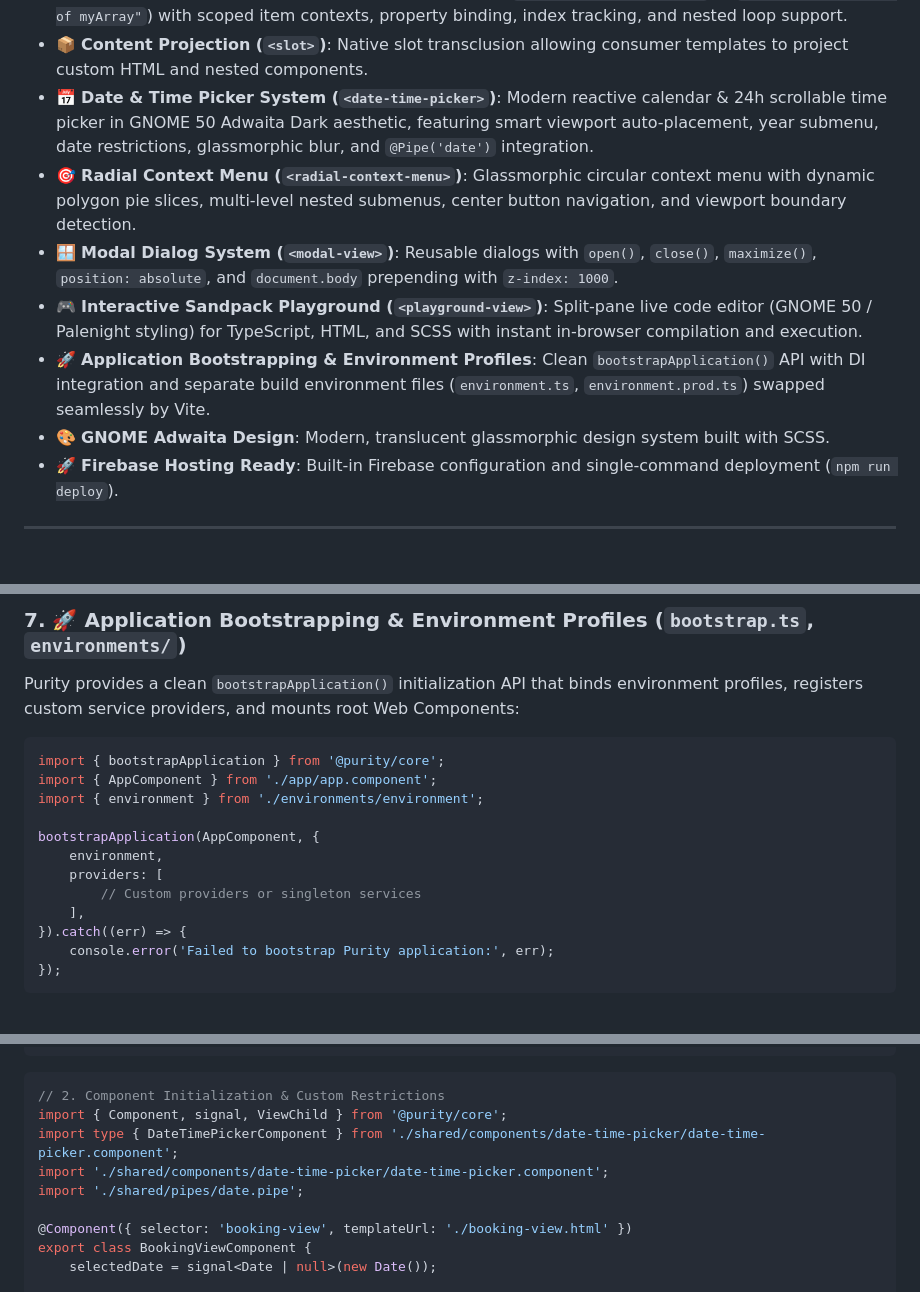
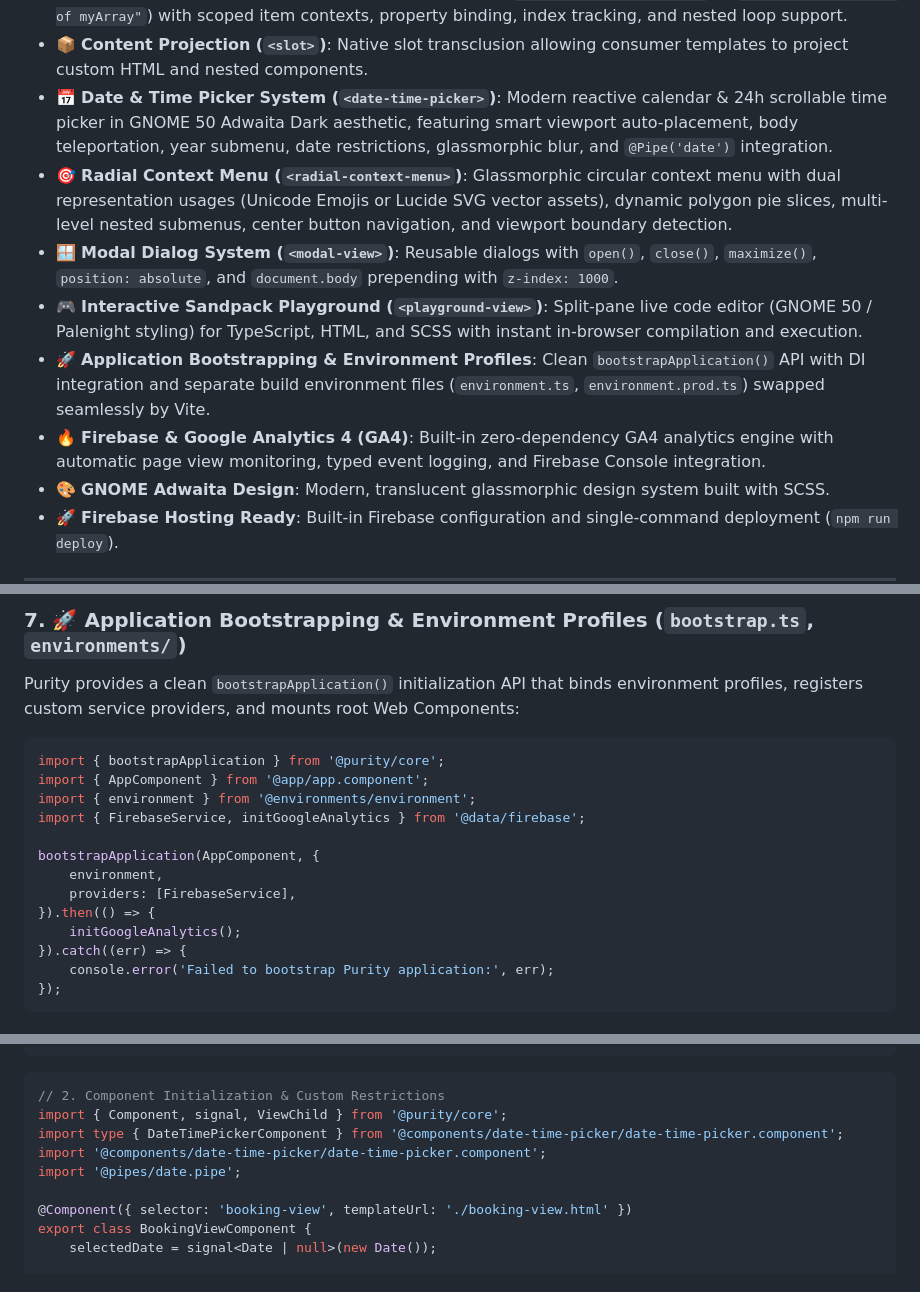
Before and after one commit to devilbd/purity, a Markdown page: README.md, 3 parts joined by grey strips. Rendered like a GitHub page; blank space fills up the shorter version.

````diff
--- a/README.md
+++ b/README.md
@@ -36,11 +36,12 @@
 - 📄 **Handlebars Template Interpolation & Pipes**: Reactive `{{ expression | pipe }}` handlebars syntax with compiled expression caching (`expressionCache`).
 - 🔁 **Structural Array Repeater**: Loop template engine (`for="let obj of myArray"` or `for="let obj, index of myArray"`) with scoped item contexts, property binding, index tracking, and nested loop support.
 - 📦 **Content Projection (`<slot>`)**: Native slot transclusion allowing consumer templates to project custom HTML and nested components.
-- 📅 **Date & Time Picker System (`<date-time-picker>`)**: Modern reactive calendar & 24h scrollable time picker in GNOME 50 Adwaita Dark aesthetic, featuring smart viewport auto-placement, year submenu, date restrictions, glassmorphic blur, and `@Pipe('date')` integration.
-- 🎯 **Radial Context Menu (`<radial-context-menu>`)**: Glassmorphic circular context menu with dynamic polygon pie slices, multi-level nested submenus, center button navigation, and viewport boundary detection.
+- 📅 **Date & Time Picker System (`<date-time-picker>`)**: Modern reactive calendar & 24h scrollable time picker in GNOME 50 Adwaita Dark aesthetic, featuring smart viewport auto-placement, body teleportation, year submenu, date restrictions, glassmorphic blur, and `@Pipe('date')` integration.
+- 🎯 **Radial Context Menu (`<radial-context-menu>`)**: Glassmorphic circular context menu with dual representation usages (Unicode Emojis or Lucide SVG vector assets), dynamic polygon pie slices, multi-level nested submenus, center button navigation, and viewport boundary detection.
 - 🪟 **Modal Dialog System (`<modal-view>`)**: Reusable dialogs with `open()`, `close()`, `maximize()`, `position: absolute`, and `document.body` prepending with `z-index: 1000`.
 - 🎮 **Interactive Sandpack Playground (`<playground-view>`)**: Split-pane live code editor (GNOME 50 / Palenight styling) for TypeScript, HTML, and SCSS with instant in-browser compilation and execution.
 - 🚀 **Application Bootstrapping & Environment Profiles**: Clean `bootstrapApplication()` API with DI integration and separate build environment files (`environment.ts`, `environment.prod.ts`) swapped seamlessly by Vite.
+- 🔥 **Firebase & Google Analytics 4 (GA4)**: Built-in zero-dependency GA4 analytics engine with automatic page view monitoring, typed event logging, and Firebase Console integration.
 - 🎨 **GNOME Adwaita Design**: Modern, translucent glassmorphic design system built with SCSS.
 - 🚀 **Firebase Hosting Ready**: Built-in Firebase configuration and single-command deployment (`npm run deploy`).
 
@@ -331,14 +332,15 @@ Purity provides a clean `bootstrapApplication()` initialization API that binds e
 
 ```typescript
 import { bootstrapApplication } from '@purity/core';
-import { AppComponent } from './app/app.component';
-import { environment } from './environments/environment';
+import { AppComponent } from '@app/app.component';
+import { environment } from '@environments/environment';
+import { FirebaseService, initGoogleAnalytics } from '@data/firebase';
 
 bootstrapApplication(AppComponent, {
     environment,
-    providers: [
-        // Custom providers or singleton services
-    ],
+    providers: [FirebaseService],
+}).then(() => {
+    initGoogleAnalytics();
 }).catch((err) => {
     console.error('Failed to bootstrap Purity application:', err);
 });
@@ -585,9 +588,9 @@ Purity includes a full-featured, reactive Date & Time Picker custom element styl
 ```typescript
 // 2. Component Initialization & Custom Restrictions
 import { Component, signal, ViewChild } from '@purity/core';
-import type { DateTimePickerComponent } from './shared/components/date-time-picker/date-time-picker.component';
-import './shared/components/date-time-picker/date-time-picker.component';
-import './shared/pipes/date.pipe';
+import type { DateTimePickerComponent } from '@components/date-time-picker/date-time-picker.component';
+import '@components/date-time-picker/date-time-picker.component';
+import '@pipes/date.pipe';
 
 @Component({ selector: 'booking-view', templateUrl: './booking-view.html' })
 export class BookingViewComponent {
````
Also changed, not shown: other parts of README.md (+14 -12 lines), GEMINI.md (+13 -12 lines).
